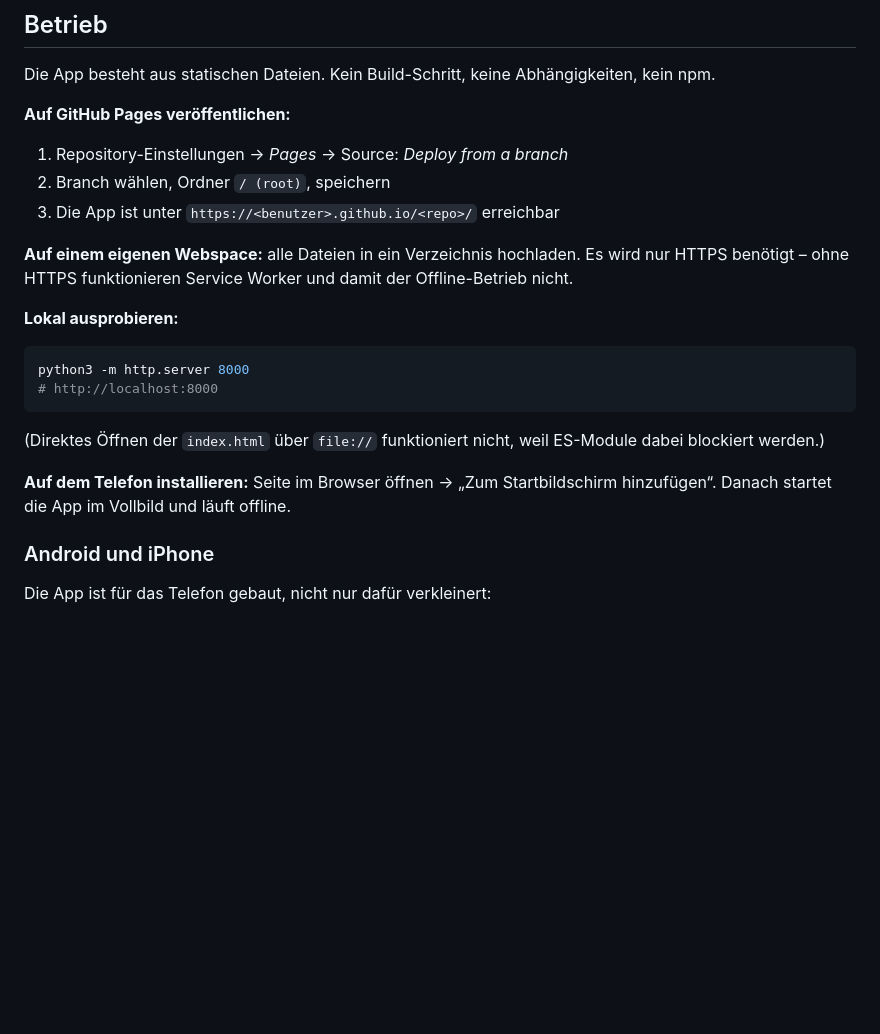
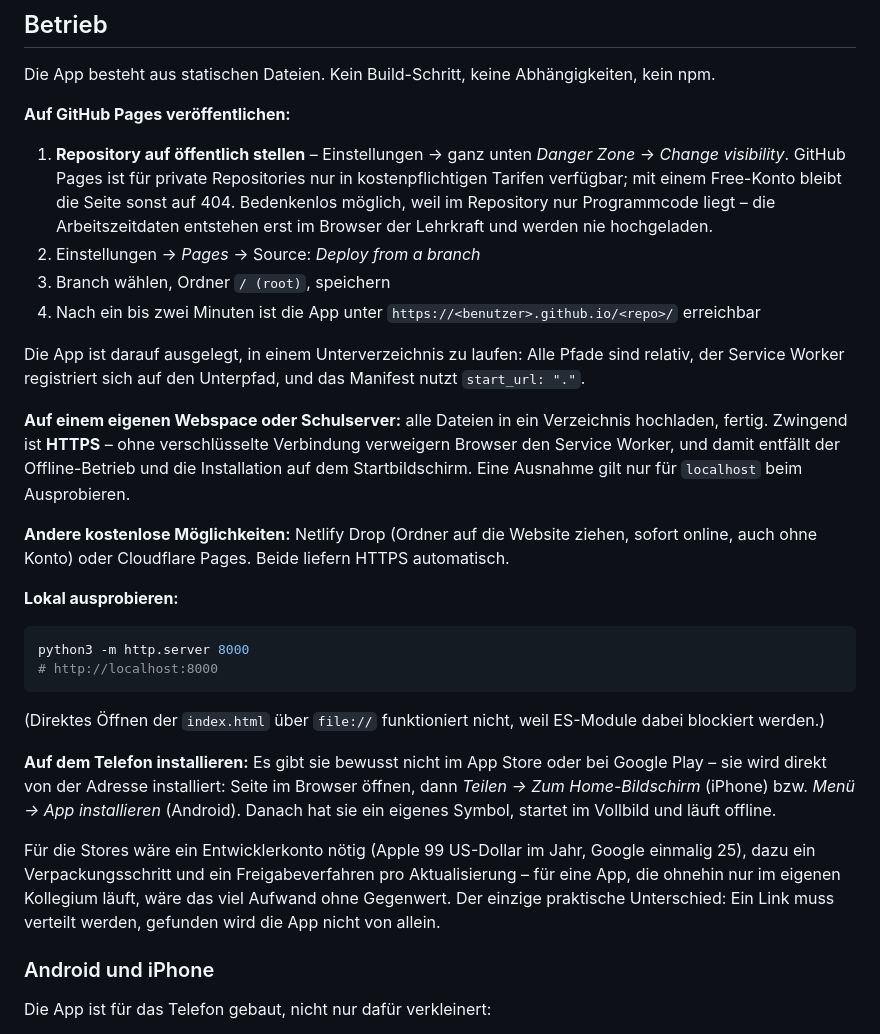
Before and after one commit to gerrjacob-cell/App-Zeiterfassung-Lehrer, a Markdown page: README.md, the part around the change. Rendered like a GitHub page; blank space fills up the shorter version.

Commit message:
README: Veröffentlichung präzisiert
- GitHub Pages setzt bei einem Free-Konto ein öffentliches Repository voraus;
  das Repository ist derzeit privat, die Seite bliebe also auf 404. Als
  ausdrücklicher erster Schritt ergänzt, mitsamt der Begründung, warum das
  unbedenklich ist: Im Repository liegt nur Programmcode, die Arbeitszeitdaten
  entstehen erst im Browser.
- HTTPS als zwingende Voraussetzung benannt - ohne sie kein Service Worker und
  damit weder Offline-Betrieb noch Installation.
- Hinweis, dass die App auf den Betrieb im Unterverzeichnis ausgelegt ist.
- Abschnitt zur Installation auf dem Telefon um die Einordnung ergänzt, warum
  es die App nicht im App Store gibt und was das praktisch bedeutet.

Co-Authored-By: Claude Opus 5 <noreply@anthropic.com>
Claude-Session: https://claude.ai/code/session_01KyiC3cHitG8yLthKMDnMgz

```diff
--- a/README.md
+++ b/README.md
@@ -143,13 +143,30 @@ Abhängigkeiten, kein npm.
 
 **Auf GitHub Pages veröffentlichen:**
 
-1. Repository-Einstellungen → *Pages* → Source: *Deploy from a branch*
-2. Branch wählen, Ordner `/ (root)`, speichern
-3. Die App ist unter `https://<benutzer>.github.io/<repo>/` erreichbar
+1. **Repository auf öffentlich stellen** – Einstellungen → ganz unten
+   *Danger Zone* → *Change visibility*. GitHub Pages ist für private
+   Repositories nur in kostenpflichtigen Tarifen verfügbar; mit einem
+   Free-Konto bleibt die Seite sonst auf 404. Bedenkenlos möglich, weil im
+   Repository nur Programmcode liegt – die Arbeitszeitdaten entstehen erst im
+   Browser der Lehrkraft und werden nie hochgeladen.
+2. Einstellungen → *Pages* → Source: *Deploy from a branch*
+3. Branch wählen, Ordner `/ (root)`, speichern
+4. Nach ein bis zwei Minuten ist die App unter
+   `https://<benutzer>.github.io/<repo>/` erreichbar
 
-**Auf einem eigenen Webspace:** alle Dateien in ein Verzeichnis hochladen. Es
-wird nur HTTPS benötigt – ohne HTTPS funktionieren Service Worker und damit der
-Offline-Betrieb nicht.
+Die App ist darauf ausgelegt, in einem Unterverzeichnis zu laufen: Alle Pfade
+sind relativ, der Service Worker registriert sich auf den Unterpfad, und das
+Manifest nutzt `start_url: "."`.
+
+**Auf einem eigenen Webspace oder Schulserver:** alle Dateien in ein Verzeichnis
+hochladen, fertig. Zwingend ist **HTTPS** – ohne verschlüsselte Verbindung
+verweigern Browser den Service Worker, und damit entfällt der Offline-Betrieb
+und die Installation auf dem Startbildschirm. Eine Ausnahme gilt nur für
+`localhost` beim Ausprobieren.
+
+**Andere kostenlose Möglichkeiten:** Netlify Drop (Ordner auf die Website
+ziehen, sofort online, auch ohne Konto) oder Cloudflare Pages. Beide liefern
+HTTPS automatisch.
 
 **Lokal ausprobieren:**
 
@@ -161,8 +178,17 @@ python3 -m http.server 8000
 (Direktes Öffnen der `index.html` über `file://` funktioniert nicht, weil
 ES-Module dabei blockiert werden.)
 
-**Auf dem Telefon installieren:** Seite im Browser öffnen → „Zum Startbildschirm
-hinzufügen“. Danach startet die App im Vollbild und läuft offline.
+**Auf dem Telefon installieren:** Es gibt sie bewusst nicht im App Store oder
+bei Google Play – sie wird direkt von der Adresse installiert: Seite im Browser
+öffnen, dann *Teilen → Zum Home-Bildschirm* (iPhone) bzw. *Menü → App
+installieren* (Android). Danach hat sie ein eigenes Symbol, startet im Vollbild
+und läuft offline.
+
+Für die Stores wäre ein Entwicklerkonto nötig (Apple 99 US-Dollar im Jahr,
+Google einmalig 25), dazu ein Verpackungsschritt und ein Freigabeverfahren pro
+Aktualisierung – für eine App, die ohnehin nur im eigenen Kollegium läuft, wäre
+das viel Aufwand ohne Gegenwert. Der einzige praktische Unterschied: Ein Link
+muss verteilt werden, gefunden wird die App nicht von allein.
 
 ### Android und iPhone
 
```
